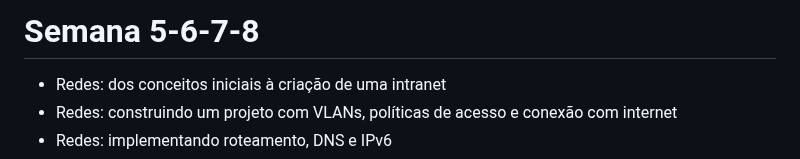
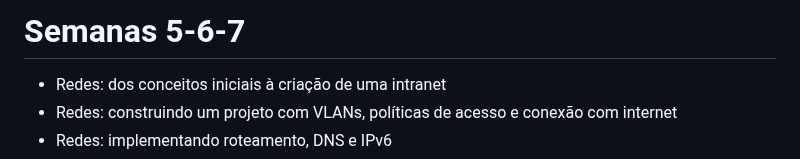
Before and after one commit to BrunoSantos88/Desenvolve-Security, a Markdown page: network_fundamentos/README.md, the part around the change. Rendered like a GitHub page.

```diff
--- a/network_fundamentos/README.md
+++ b/network_fundamentos/README.md
@@ -1,4 +1,4 @@
- # Semana 5-6-7-8
+ # Semanas 5-6-7
 - Redes: dos conceitos iniciais à criação de uma intranet
 - Redes: construindo um projeto com VLANs, políticas de acesso e conexão com internet
 - Redes: implementando roteamento, DNS e IPv6
```
